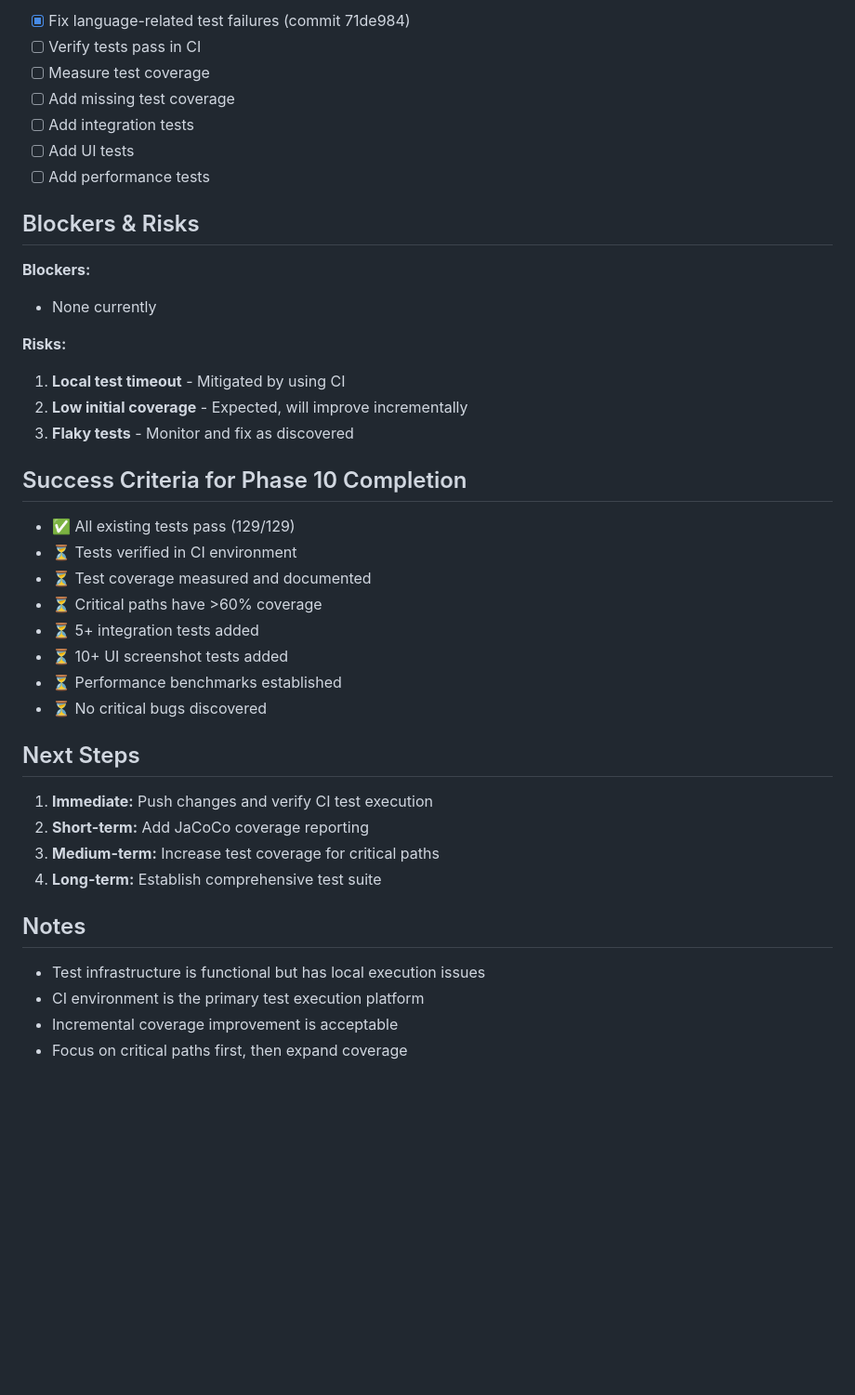
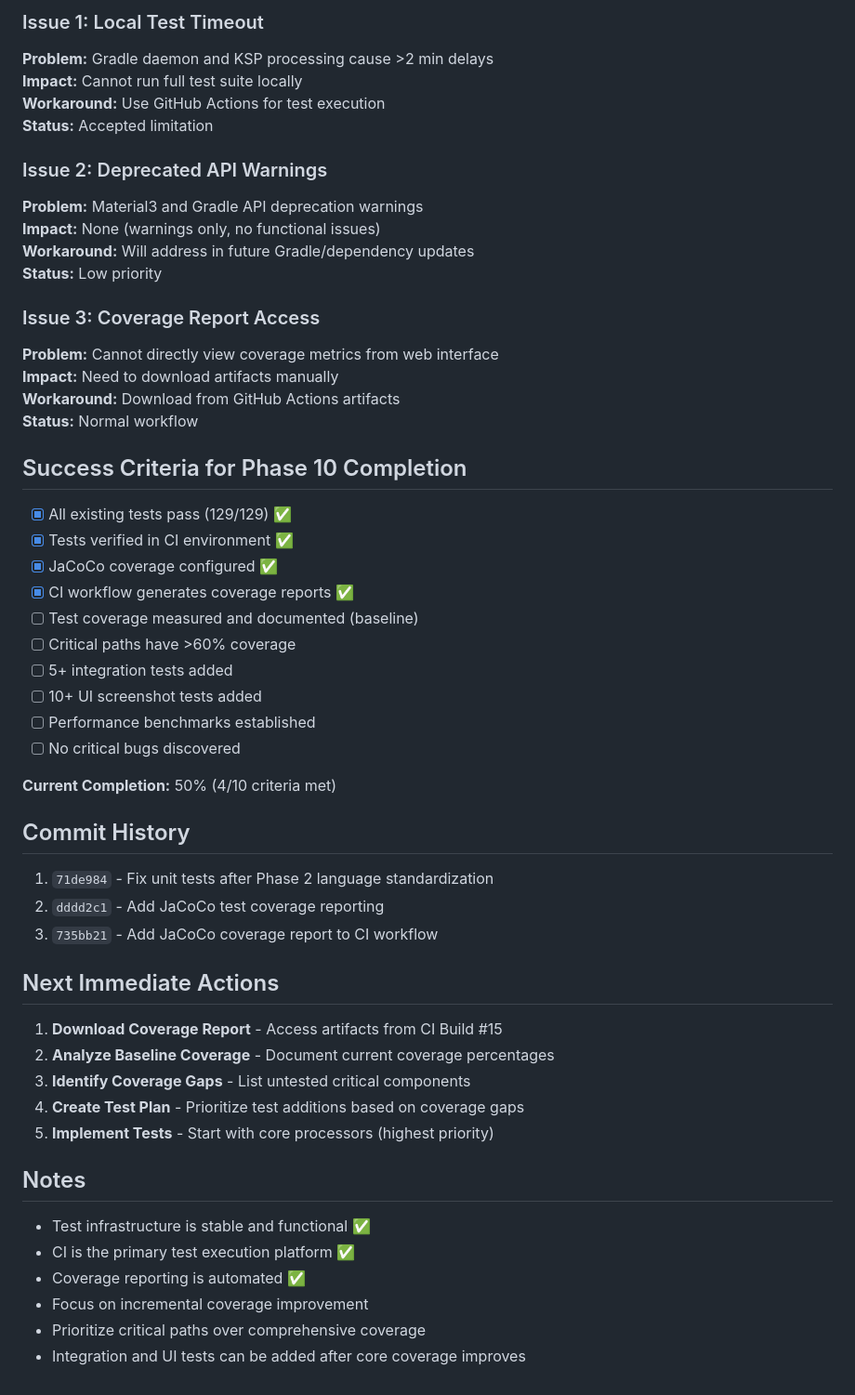
Before and after one commit to wongmesum/loopingvid, a Markdown page: plans/phase-10-regression-testing-plan.md, the part around one of its changes. Shown at 93% size. GitHub-like rendering; blank space fills up the shorter version.

```diff
--- a/plans/phase-10-regression-testing-plan.md
+++ b/plans/phase-10-regression-testing-plan.md
@@ -167,43 +190,56 @@ app/src/test/java/
 
-- [x] Fix language-related test failures (commit 71de984)
-- [ ] Verify tests pass in CI
-- [ ] Measure test coverage
-- [ ] Add missing test coverage
-- [ ] Add integration tests
-- [ ] Add UI tests
-- [ ] Add performance tests
+### Issue 1: Local Test Timeout
+**Problem:** Gradle daemon and KSP processing cause >2 min delays
+**Impact:** Cannot run full test suite locally
+**Workaround:** Use GitHub Actions for test execution
+**Status:** Accepted limitation
 
-## Blockers & Risks
+### Issue 2: Deprecated API Warnings
+**Problem:** Material3 and Gradle API deprecation warnings
+**Impact:** None (warnings only, no functional issues)
+**Workaround:** Will address in future Gradle/dependency updates
+**Status:** Low priority
 
-**Blockers:**
-- None currently
-
-**Risks:**
-1. **Local test timeout** - Mitigated by using CI
-2. **Low initial coverage** - Expected, will improve incrementally
-3. **Flaky tests** - Monitor and fix as discovered
+### Issue 3: Coverage Report Access
+**Problem:** Cannot directly view coverage metrics from web interface
+**Impact:** Need to download artifacts manually
+**Workaround:** Download from GitHub Actions artifacts
+**Status:** Normal workflow
 
 ## Success Criteria for Phase 10 Completion
 
-- ✅ All existing tests pass (129/129)
-- ⏳ Tests verified in CI environment
-- ⏳ Test coverage measured and documented
-- ⏳ Critical paths have >60% coverage
-- ⏳ 5+ integration tests added
-- ⏳ 10+ UI screenshot tests added
-- ⏳ Performance benchmarks established
-- ⏳ No critical bugs discovered
+- [x] All existing tests pass (129/129) ✅
+- [x] Tests verified in CI environment ✅
+- [x] JaCoCo coverage configured ✅
+- [x] CI workflow generates coverage reports ✅
+- [ ] Test coverage measured and documented (baseline)
+- [ ] Critical paths have >60% coverage
+- [ ] 5+ integration tests added
+- [ ] 10+ UI screenshot tests added
+- [ ] Performance benchmarks established
+- [ ] No critical bugs discovered
 
-## Next Steps
+**Current Completion:** 50% (4/10 criteria met)
 
-1. **Immediate:** Push changes and verify CI test execution
-2. **Short-term:** Add JaCoCo coverage reporting
-3. **Medium-term:** Increase test coverage for critical paths
-4. **Long-term:** Establish comprehensive test suite
+## Commit History
+
+1. `71de984` - Fix unit tests after Phase 2 language standardization
+2. `dddd2c1` - Add JaCoCo test coverage reporting
+3. `735bb21` - Add JaCoCo coverage report to CI workflow
+
+## Next Immediate Actions
+
+1. **Download Coverage Report** - Access artifacts from CI Build #15
+2. **Analyze Baseline Coverage** - Document current coverage percentages
+3. **Identify Coverage Gaps** - List untested critical components
+4. **Create Test Plan** - Prioritize test additions based on coverage gaps
+5. **Implement Tests** - Start with core processors (highest priority)
 
 ## Notes
 
-- Test infrastructure is functional but has local execution issues
-- CI environment is the primary test execution platform
-- Incremental coverage improvement is acceptable
-- Focus on critical paths first, then expand coverage
+- Test infrastructure is stable and functional ✅
+- CI is the primary test execution platform ✅
+- Coverage reporting is automated ✅
+- Focus on incremental coverage improvement
+- Prioritize critical paths over comprehensive coverage
+- Integration and UI tests can be added after core coverage improves
```
Also changed, not shown: other parts of plans/phase-10-regression-testing-plan.md (+129 -106 lines).
